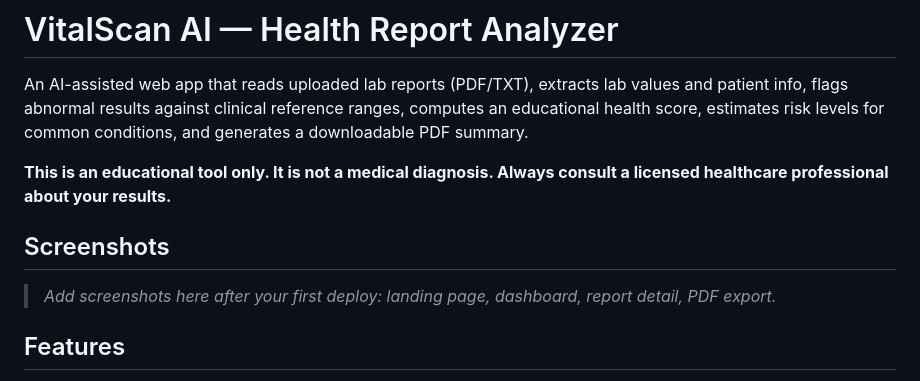
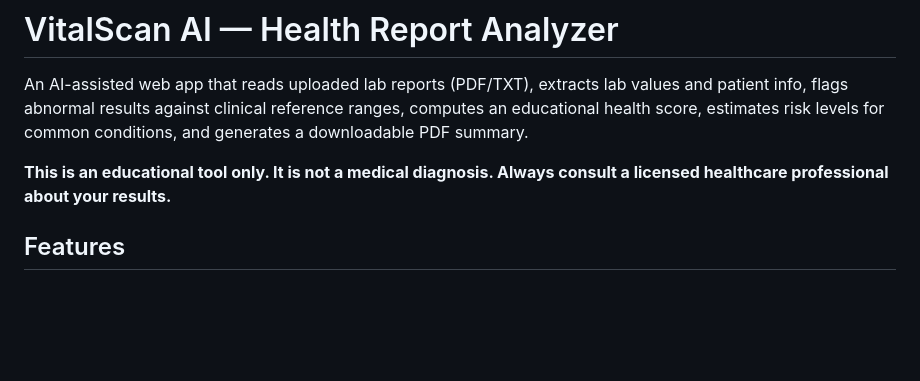
Before and after one commit to SamalikaM/AI-Medical-Analyzer, a Markdown page: README.md, the part around the change. Rendered like a GitHub page; blank space fills up the shorter version.

```diff
--- a/README.md
+++ b/README.md
@@ -3,10 +3,6 @@
 An AI-assisted web app that reads uploaded lab reports (PDF/TXT), extracts lab values and patient info, flags abnormal results against clinical reference ranges, computes an educational health score, estimates risk levels for common conditions, and generates a downloadable PDF summary.
 
 **This is an educational tool only. It is not a medical diagnosis. Always consult a licensed healthcare professional about your results.**
-
-## Screenshots
-
-> _Add screenshots here after your first deploy: landing page, dashboard, report detail, PDF export._
 
 ## Features
 
```
